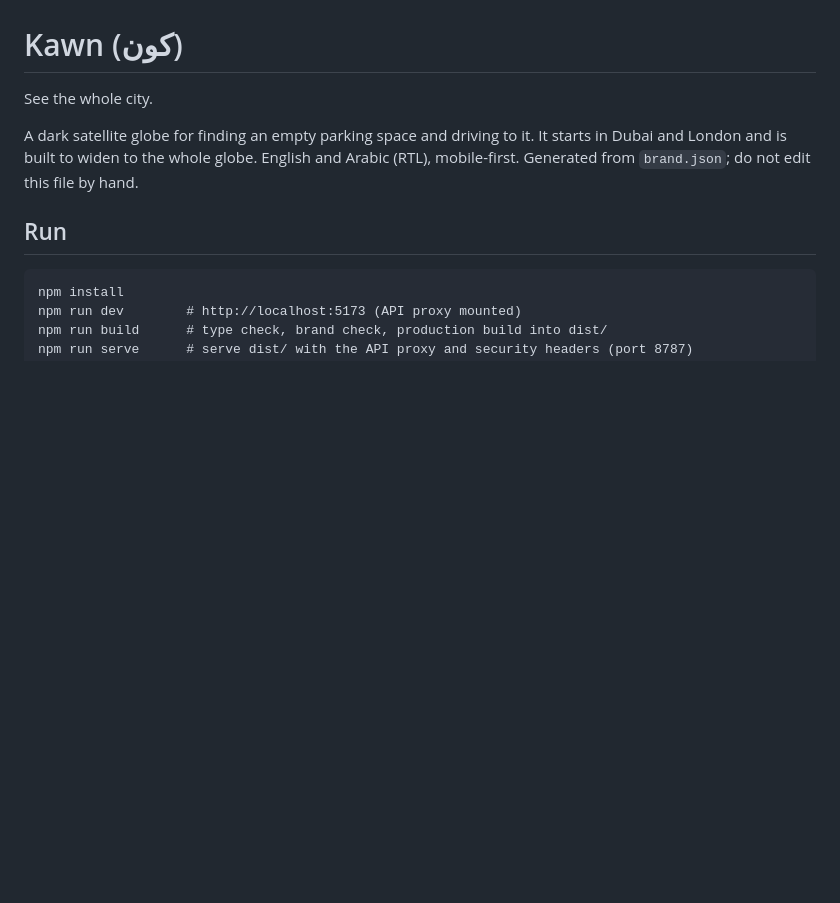
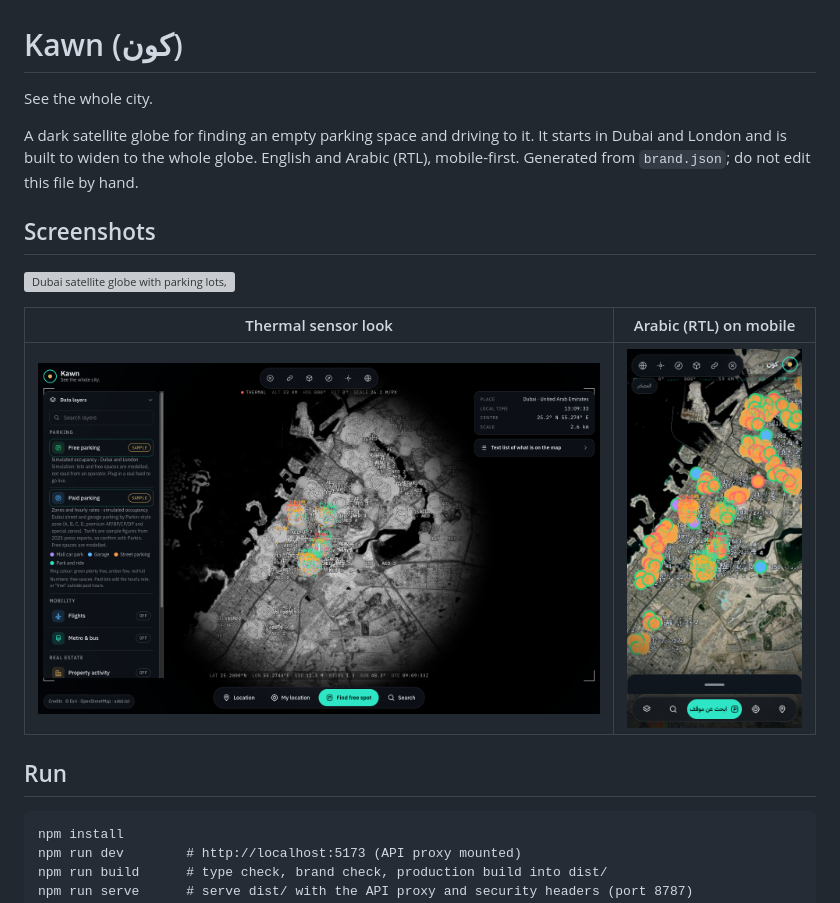
Before and after one commit to imdadareeph/kawn-gev, a Markdown page: README.md, the part around the change. GitHub-like rendering; pictures changed too: docs/screenshots/look-thermal.png (added), docs/screenshots/mobile-ar.png (added); blank space fills up the shorter version; grey boxes are pictures that could not be loaded.

Commit message:
Add app screenshots to README
Co-Authored-By: Claude Sonnet 5.5 <noreply@anthropic.com>

```diff
--- a/README.md
+++ b/README.md
@@ -3,6 +3,14 @@
 See the whole city.
 
 A dark satellite globe for finding an empty parking space and driving to it. It starts in Dubai and London and is built to widen to the whole globe. English and Arabic (RTL), mobile-first. Generated from `brand.json`; do not edit this file by hand.
+
+## Screenshots
+
+![Dubai satellite globe with parking lots, flights and metro layers](docs/screenshots/globe.png)
+
+| Thermal sensor look | Arabic (RTL) on mobile |
+| --- | --- |
+| ![Thermal look over Dubai](docs/screenshots/look-thermal.png) | <img src="docs/screenshots/mobile-ar.png" alt="Arabic mobile layout" width="260"> |
 
 ## Run
 
```
Also changed, not shown: scripts/readme.template.md (+8 -0 lines), 2 other files.
